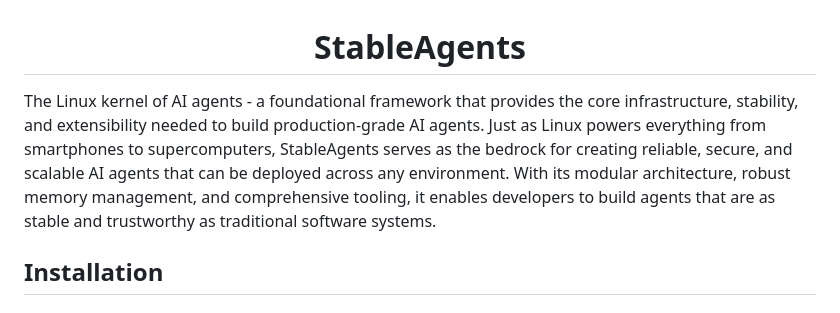
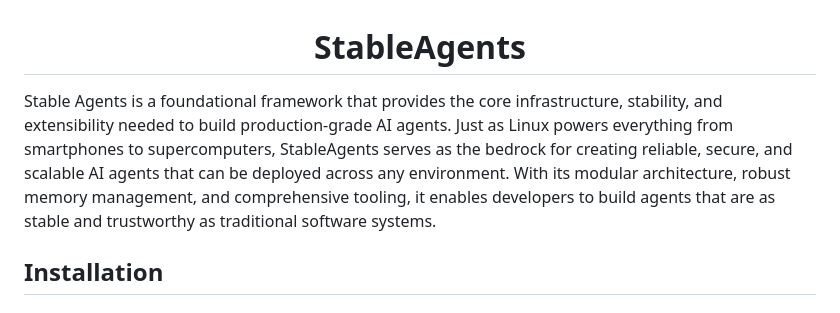
Before and after one commit to stableagents/stableagents, a Markdown page: README.md, the part around the change. GitHub-like rendering.

Commit message:
dev: janitor commit

```diff
--- a/README.md
+++ b/README.md
@@ -1,6 +1,6 @@
 # <div align="center">StableAgents</div>
 
-The Linux kernel of AI agents - a foundational framework that provides the core infrastructure, stability, and extensibility needed to build production-grade AI agents. Just as Linux powers everything from smartphones to supercomputers, StableAgents serves as the bedrock for creating reliable, secure, and scalable AI agents that can be deployed across any environment. With its modular architecture, robust memory management, and comprehensive tooling, it enables developers to build agents that are as stable and trustworthy as traditional software systems.
+Stable Agents is a foundational framework that provides the core infrastructure, stability, and extensibility needed to build production-grade AI agents. Just as Linux powers everything from smartphones to supercomputers, StableAgents serves as the bedrock for creating reliable, secure, and scalable AI agents that can be deployed across any environment. With its modular architecture, robust memory management, and comprehensive tooling, it enables developers to build agents that are as stable and trustworthy as traditional software systems.
 ## Installation
 
 ### From PyPI
```
